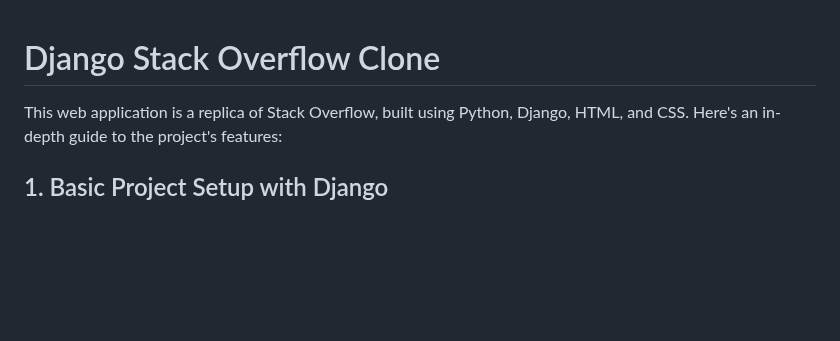
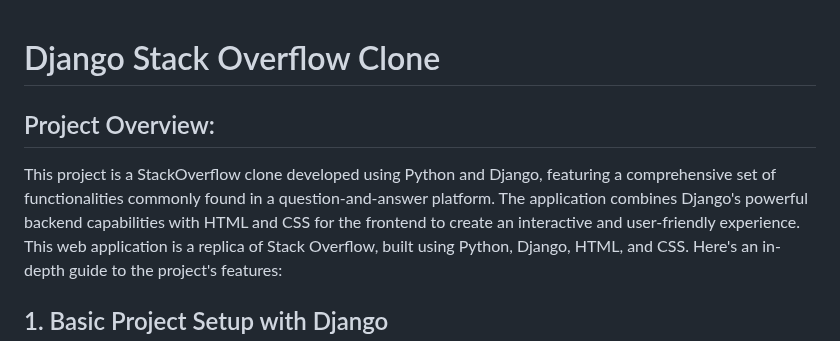
Before and after one commit to samagra44/stackoverflow-clone, a Markdown page: README.md, the part around the change. GitHub-like rendering; blank space fills up the shorter version.

```diff
--- a/README.md
+++ b/README.md
@@ -1,5 +1,7 @@
 # Django Stack Overflow Clone
 
+## Project Overview:
+This project is a StackOverflow clone developed using Python and Django, featuring a comprehensive set of functionalities commonly found in a question-and-answer platform. The application combines Django's powerful backend capabilities with HTML and CSS for the frontend to create an interactive and user-friendly experience.
 This web application is a replica of Stack Overflow, built using Python, Django, HTML, and CSS. Here's an in-depth guide to the project's features:
 
 ## 1. Basic Project Setup with Django
```
